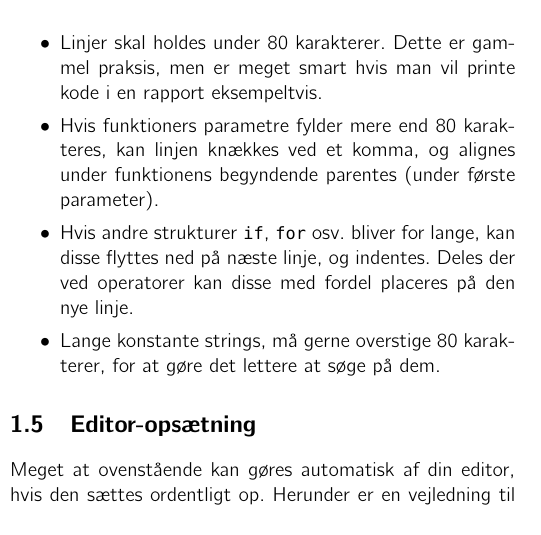
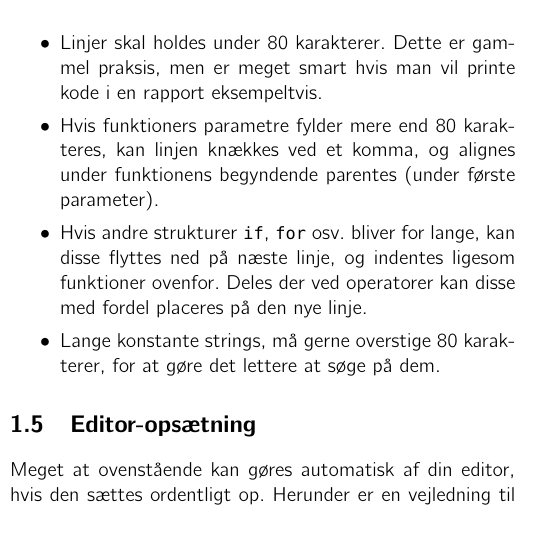
Before and after one commit to soerenbnoergaard/sn_c_coding_standard, a LaTeX book (sn_c_coding_standard.tex): part of one column of page 1 of 5, cut so that both start at the same text. The pictures show the PDF file sn_c_coding_standard.pdf that the author committed with the source.

Commit message:
Indent of if's and so on.

```diff
--- a/sn_c_coding_standard.tex
+++ b/sn_c_coding_standard.tex
@@ -92,7 +92,7 @@
     \begin{itemize}
     \item Linjer skal holdes under 80 karakterer. Dette er gammel praksis, men er meget smart hvis man vil printe kode i en rapport eksempeltvis.
     \item Hvis funktioners parametre fylder mere end 80 karakteres, kan linjen knækkes ved et komma, og alignes under funktionens begyndende parentes (under første parameter).
-    \item Hvis andre strukturer \texttt{if}, \texttt{for} osv. bliver for lange, kan disse flyttes ned på næste linje, og indentes. Deles der ved operatorer kan disse med fordel placeres på den nye linje.
+    \item Hvis andre strukturer \texttt{if}, \texttt{for} osv. bliver for lange, kan disse flyttes ned på næste linje, og indentes ligesom funktioner ovenfor. Deles der ved operatorer kan disse med fordel placeres på den nye linje.
     \item Lange konstante strings, må gerne overstige 80 karakterer, for at gøre det lettere at søge på dem.
     \end{itemize}
 
```
Also changed, not shown: sn_c_coding_standard.pdf, sn_c_coding_standard.tex (2 more changed lines).
